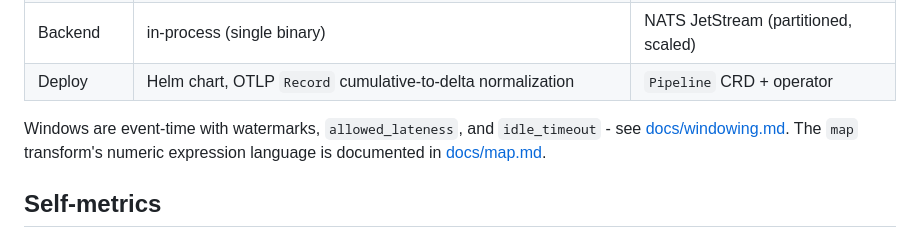
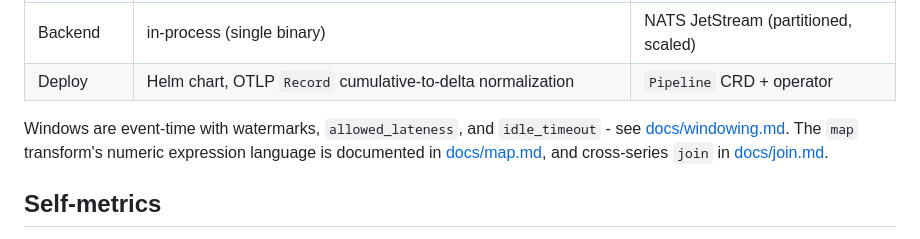
Before and after one commit to headrace-rs/headrace, a Markdown page: README.md, the part around the change. Drawn GitHub-style.

```diff
--- a/README.md
+++ b/README.md
@@ -41,7 +41,8 @@ cargo run -p headrace -- --metrics otlp run examples/latency.yaml   # export hea
 
 Windows are event-time with watermarks, `allowed_lateness`, and `idle_timeout` - see
 [docs/windowing.md](./docs/windowing.md). The `map` transform's numeric expression
-language is documented in [docs/map.md](./docs/map.md).
+language is documented in [docs/map.md](./docs/map.md), and cross-series `join` in
+[docs/join.md](./docs/join.md).
 
 ## Self-metrics
 
```
Also changed, not shown: docs/join.md (added, +59 -0 lines).
